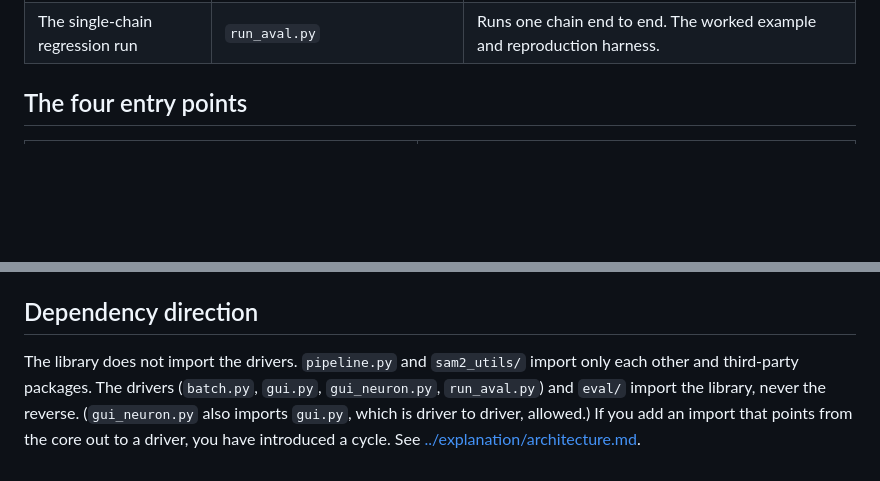
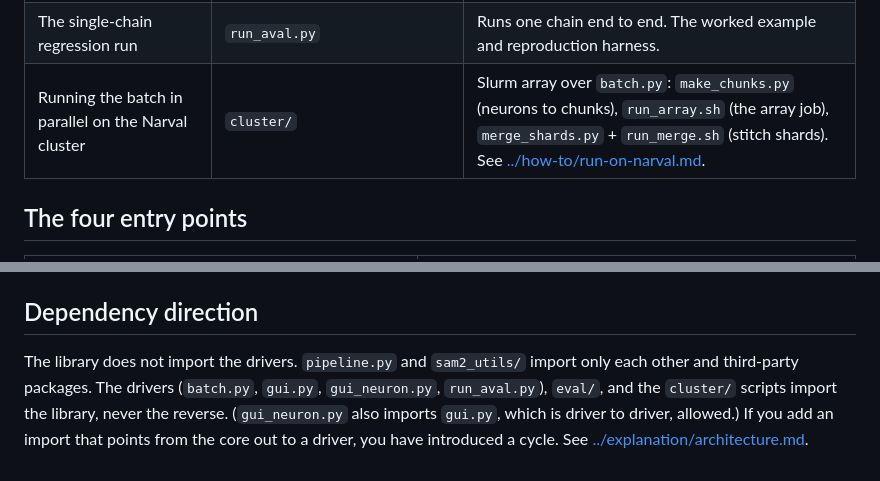
Before and after one commit to farrellsid/segmentation-playground, a Markdown page: docs/reference/code-map.md, 2 parts joined by grey strips. Drawn GitHub-style; blank space fills up the shorter version.

```diff
--- a/docs/reference/code-map.md
+++ b/docs/reference/code-map.md
@@ -26,6 +26,7 @@ as few files as possible.
 | RAM/VRAM/disk diagnostics for long runs | `sam2_utils/diagnostics.py` | Snapshots and VRAM cleanup. torch is lazy here too. |
 | Ground-truth evaluation (region IoU, VOI, ARAND, ERL, registration) | `eval/` | `score_batch.py`, `metrics.py`, `erl.py`, `registration.py`, `gt_dataset.py`. |
 | The single-chain regression run | `run_aval.py` | Runs one chain end to end. The worked example and reproduction harness. |
+| Running the batch in parallel on the Narval cluster | `cluster/` | Slurm array over `batch.py`: `make_chunks.py` (neurons to chunks), `run_array.sh` (the array job), `merge_shards.py` + `run_merge.sh` (stitch shards). See [../how-to/run-on-narval.md](../how-to/run-on-narval.md). |
 
 ## The four entry points
 
@@ -47,7 +48,7 @@ The filesystem is the database. A run writes two separate trees. See
 ## Dependency direction
 
 The library does not import the drivers. `pipeline.py` and `sam2_utils/` import only each other
-and third-party packages. The drivers (`batch.py`, `gui.py`, `gui_neuron.py`, `run_aval.py`) and
-`eval/` import the library, never the reverse. (`gui_neuron.py` also imports `gui.py`, which is
+and third-party packages. The drivers (`batch.py`, `gui.py`, `gui_neuron.py`, `run_aval.py`), `eval/`, and the `cluster/`
+scripts import the library, never the reverse. (`gui_neuron.py` also imports `gui.py`, which is
 driver to driver, allowed.) If you add an import that points from the core out to a driver, you have
 introduced a cycle. See [../explanation/architecture.md](../explanation/architecture.md).
```
Also changed, not shown: docs/how-to/run-on-narval.md (added, +85 -0 lines), docs/reference/configuration.md (+3 -1 lines).
